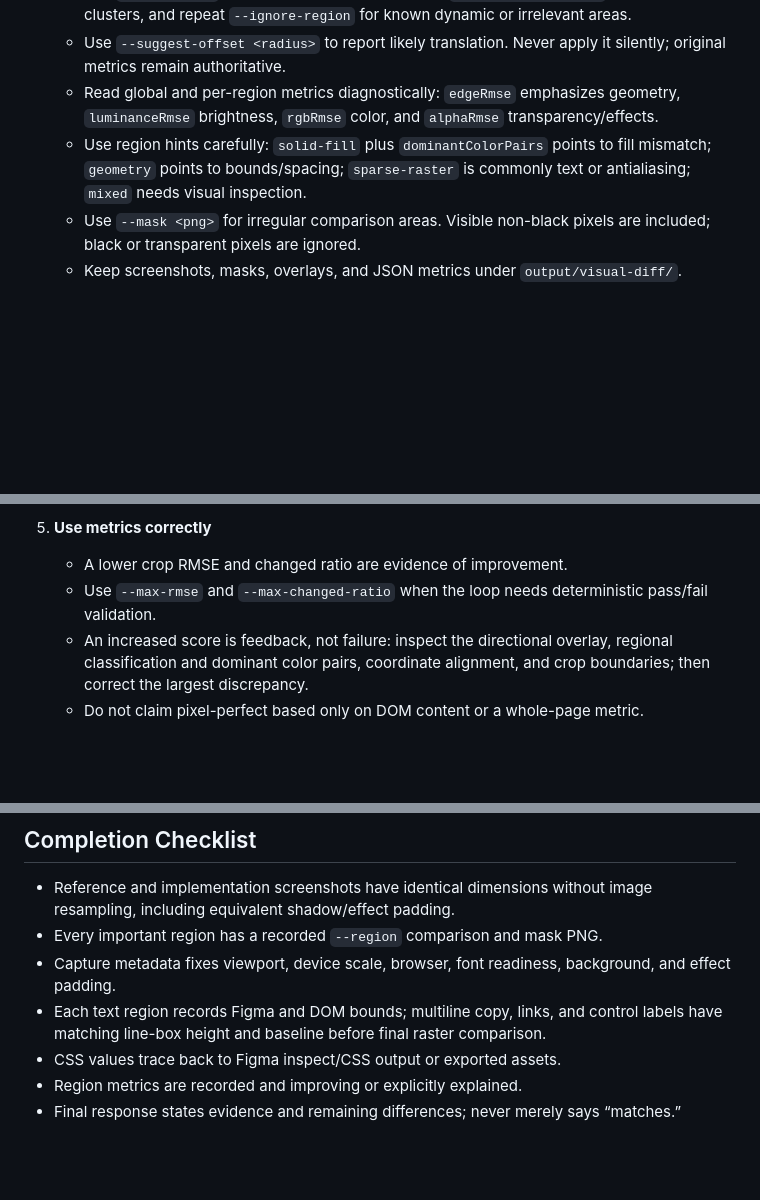
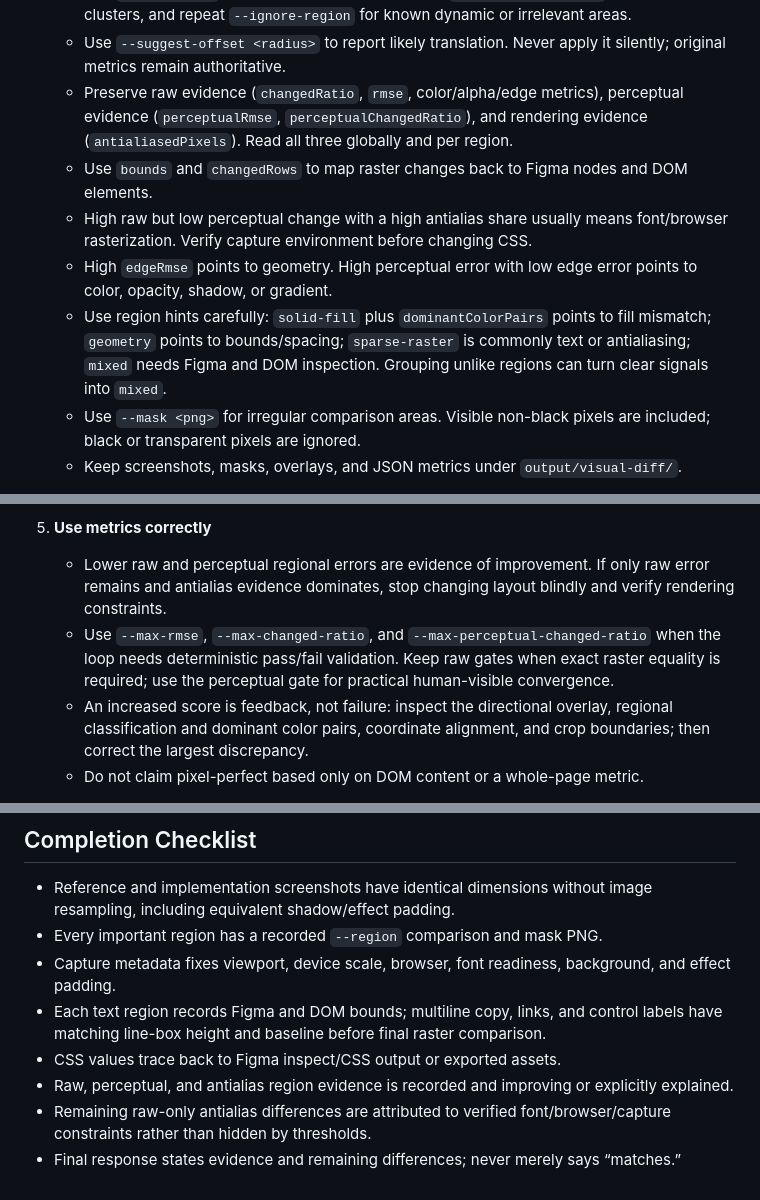
Before and after one commit to cristianoliveira/figma-cli, a Markdown page: skills/figma-pixel-perfect-loop/SKILL.md, 3 parts joined by grey strips. Drawn GitHub-style; blank space fills up the shorter version.

```diff
--- a/skills/figma-pixel-perfect-loop/SKILL.md
+++ b/skills/figma-pixel-perfect-loop/SKILL.md
@@ -62,8 +62,11 @@ Turn Figma from inspiration into measurable source of truth. Improve one bounded
    - Add `--overlay <path>` when direction matters: red means stronger/present in Figma, green means stronger/present in implementation.
    - Use `--region-gap` to group nearby glyph clusters, `--min-region-pixels` to omit tiny clusters, and repeat `--ignore-region` for known dynamic or irrelevant areas.
    - Use `--suggest-offset <radius>` to report likely translation. Never apply it silently; original metrics remain authoritative.
-   - Read global and per-region metrics diagnostically: `edgeRmse` emphasizes geometry, `luminanceRmse` brightness, `rgbRmse` color, and `alphaRmse` transparency/effects.
-   - Use region hints carefully: `solid-fill` plus `dominantColorPairs` points to fill mismatch; `geometry` points to bounds/spacing; `sparse-raster` is commonly text or antialiasing; `mixed` needs visual inspection.
+   - Preserve raw evidence (`changedRatio`, `rmse`, color/alpha/edge metrics), perceptual evidence (`perceptualRmse`, `perceptualChangedRatio`), and rendering evidence (`antialiasedPixels`). Read all three globally and per region.
+   - Use `bounds` and `changedRows` to map raster changes back to Figma nodes and DOM elements.
+   - High raw but low perceptual change with a high antialias share usually means font/browser rasterization. Verify capture environment before changing CSS.
+   - High `edgeRmse` points to geometry. High perceptual error with low edge error points to color, opacity, shadow, or gradient.
+   - Use region hints carefully: `solid-fill` plus `dominantColorPairs` points to fill mismatch; `geometry` points to bounds/spacing; `sparse-raster` is commonly text or antialiasing; `mixed` needs Figma and DOM inspection. Grouping unlike regions can turn clear signals into `mixed`.
    - Use `--mask <png>` for irregular comparison areas. Visible non-black pixels are included; black or transparent pixels are ignored.
    - Keep screenshots, masks, overlays, and JSON metrics under `output/visual-diff/`.
 
@@ -78,8 +81,8 @@ Turn Figma from inspiration into measurable source of truth. Improve one bounded
    - For text, also compare DOM line boxes: width, height, top offset, font family, size, line-height, weight, and link baseline. Fix text geometry before using a raster score to tune glyph rendering.
 
 5. **Use metrics correctly**
-   - A lower crop RMSE and changed ratio are evidence of improvement.
-   - Use `--max-rmse` and `--max-changed-ratio` when the loop needs deterministic pass/fail validation.
+   - Lower raw and perceptual regional errors are evidence of improvement. If only raw error remains and antialias evidence dominates, stop changing layout blindly and verify rendering constraints.
+   - Use `--max-rmse`, `--max-changed-ratio`, and `--max-perceptual-changed-ratio` when the loop needs deterministic pass/fail validation. Keep raw gates when exact raster equality is required; use the perceptual gate for practical human-visible convergence.
    - An increased score is feedback, not failure: inspect the directional overlay, regional classification and dominant color pairs, coordinate alignment, and crop boundaries; then correct the largest discrepancy.
    - Do not claim pixel-perfect based only on DOM content or a whole-page metric.
 
@@ -127,5 +130,6 @@ await page.addStyleTag({ content: `
 - Capture metadata fixes viewport, device scale, browser, font readiness, background, and effect padding.
 - Each text region records Figma and DOM bounds; multiline copy, links, and control labels have matching line-box height and baseline before final raster comparison.
 - CSS values trace back to Figma inspect/CSS output or exported assets.
-- Region metrics are recorded and improving or explicitly explained.
+- Raw, perceptual, and antialias region evidence is recorded and improving or explicitly explained.
+- Remaining raw-only antialias differences are attributed to verified font/browser/capture constraints rather than hidden by thresholds.
 - Final response states evidence and remaining differences; never merely says “matches.”
```
Also changed, not shown: skills/figma-cli/SKILL.md (+4 -2 lines), skills/pixel-perfect/SKILL.md (+17 -8 lines).
